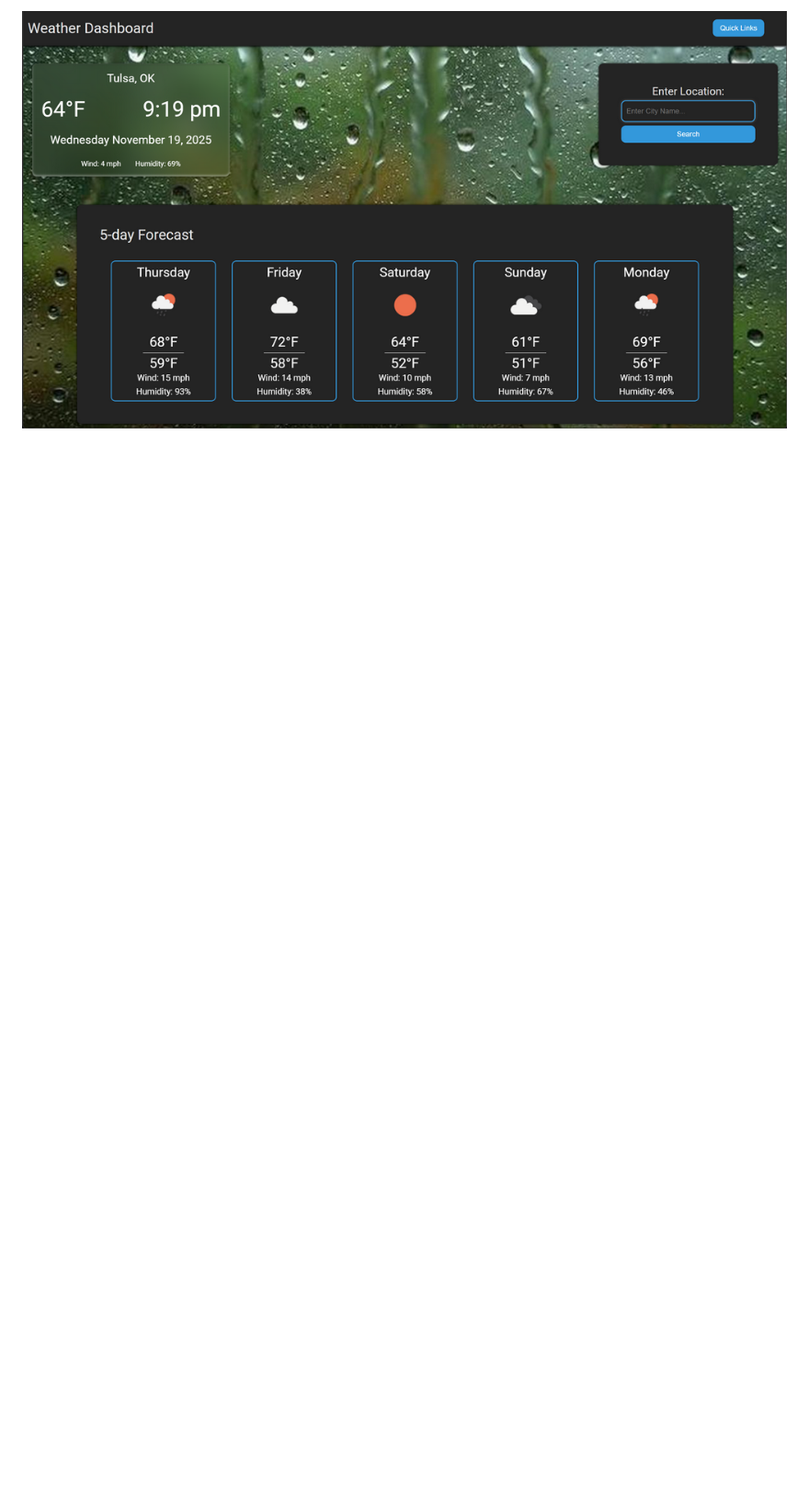
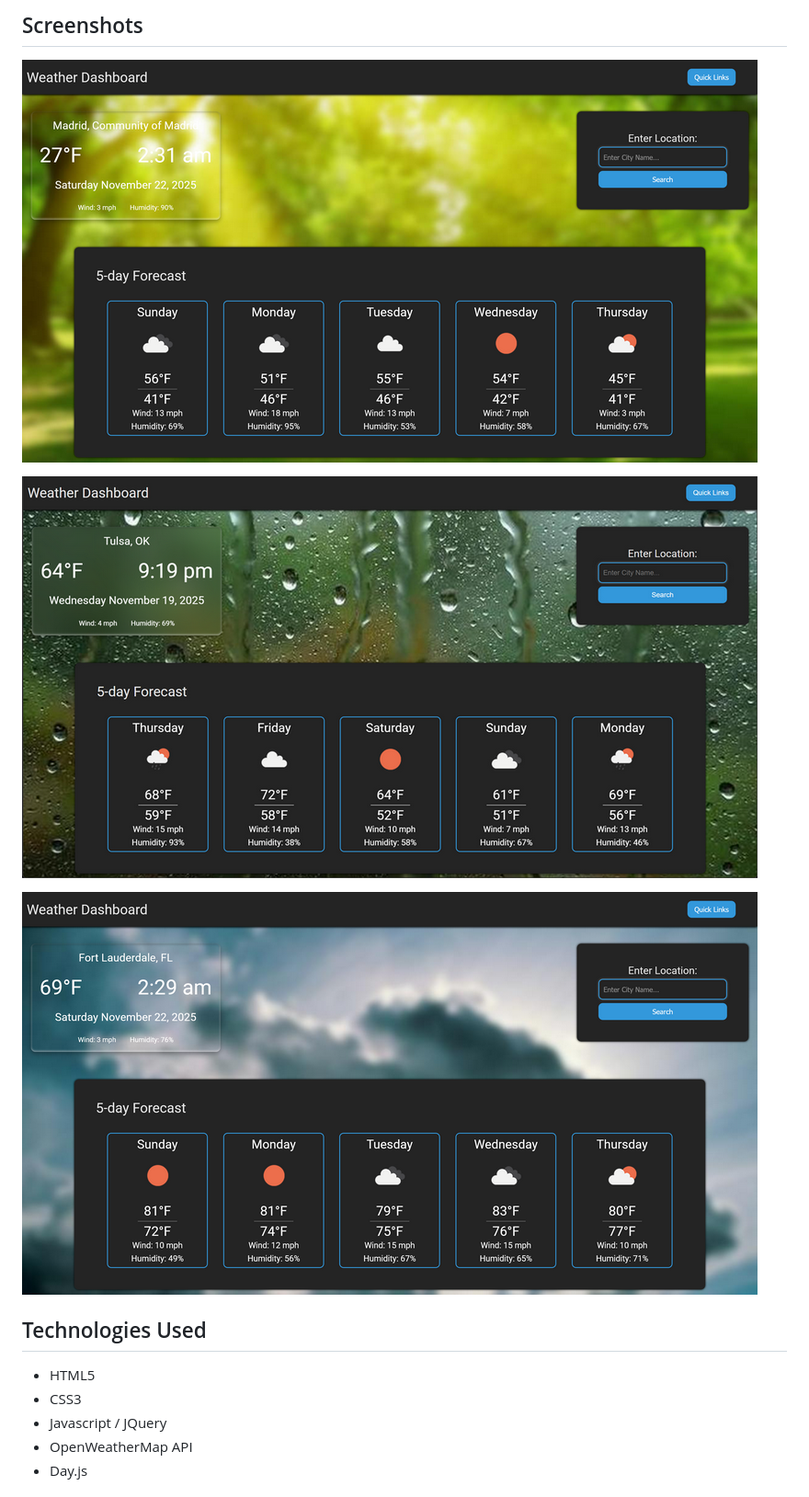
Before and after one commit to AaronPrimmer/week6-Challenge, a Markdown page: README.md, the part around the change printed below. Shown: that part at 92% size. Rendered like a GitHub page; pictures changed too: assets/screenshots/weather-application1.png (added), assets/screenshots/weather-application2.png (added), assets/screenshots/weather-application3.png (added); blank space fills up the shorter version.

Commit message:
Updated Readme file and uploaded screenshots

```diff
--- a/README.md
+++ b/README.md
@@ -12,2 +18,17 @@ Deployed Link: [Week 6 Challenge](https://aaronprimmer.github.io/week6-Challenge
 
-![Screenshot of finished page](assets/screenshots/week6-challenge.png)
+## Screenshots
+
+![Screenshot of sunny day](assets/screenshots/weather-application3.png)
+
+![Screenshot of a rainy day](assets/screenshots/weather-application1.png)
+
+![Screenshot of cloudy day](assets/screenshots/weather-application2.png)
+
+## Technologies Used
+
+- HTML5
+- CSS3
+- Javascript / JQuery
+- OpenWeatherMap API
+- Day.js
+
```
Also changed, not shown: other parts of README.md (+43 -4 lines).
